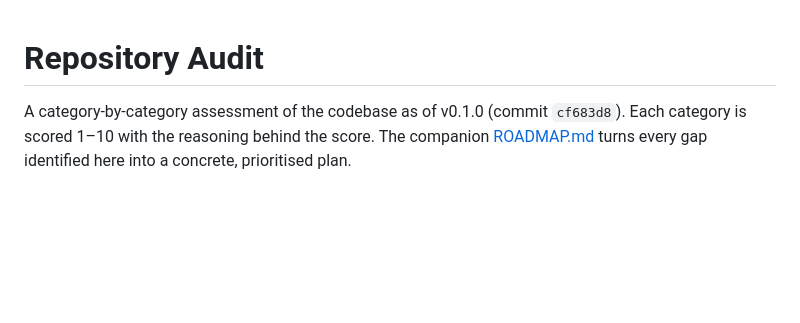
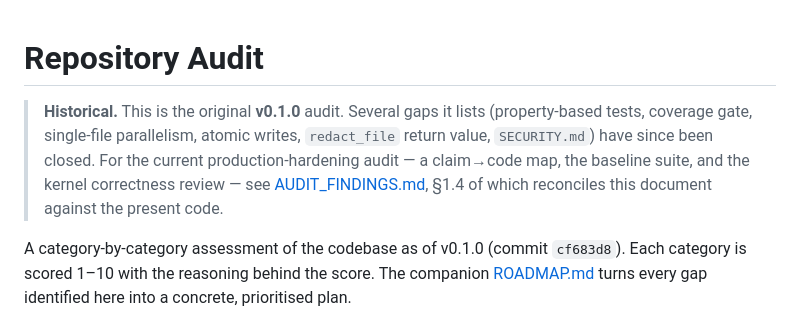
Before and after one commit to MounishSenisetty/SafeStream-Redactor, a Markdown page: docs/AUDIT.md, the part around the change. Drawn GitHub-style; blank space fills up the shorter version.

Commit message:
docs: correct overlap default, scope memory-budget claim, mark AUDIT.md historical
- README: overlap default is 8 KB, not 4 KB (matches DEFAULT_OVERLAP and
  FORMAL_MODEL) (R-DOC-1).
- README: describe --memory-limit accurately as pre-flight admission control
  (it sizes/refuses before starting; it does not cap runtime allocation yet),
  noting kernel-enforced limits are on the roadmap — honesty fix pending the
  Phase 2 RLIMIT/cgroup work (R-MEM-1).
- docs/AUDIT.md: mark as the historical v0.1.0 audit and link to
  AUDIT_FINDINGS.md (R-DOC-2).

```diff
--- a/docs/AUDIT.md
+++ b/docs/AUDIT.md
@@ -1,4 +1,12 @@
 # Repository Audit
+
+> **Historical.** This is the original **v0.1.0** audit. Several gaps it lists
+> (property-based tests, coverage gate, single-file parallelism, atomic writes,
+> `redact_file` return value, `SECURITY.md`) have since been closed. For the
+> current production-hardening audit — a claim→code map, the baseline suite, and
+> the kernel correctness review — see
+> [AUDIT_FINDINGS.md](AUDIT_FINDINGS.md), §1.4 of which reconciles this document
+> against the present code.
 
 A category-by-category assessment of the codebase as of v0.1.0 (commit `cf683d8`).
 Each category is scored 1–10 with the reasoning behind the score. The companion
```
Also changed, not shown: README.md (+2 -2 lines).
